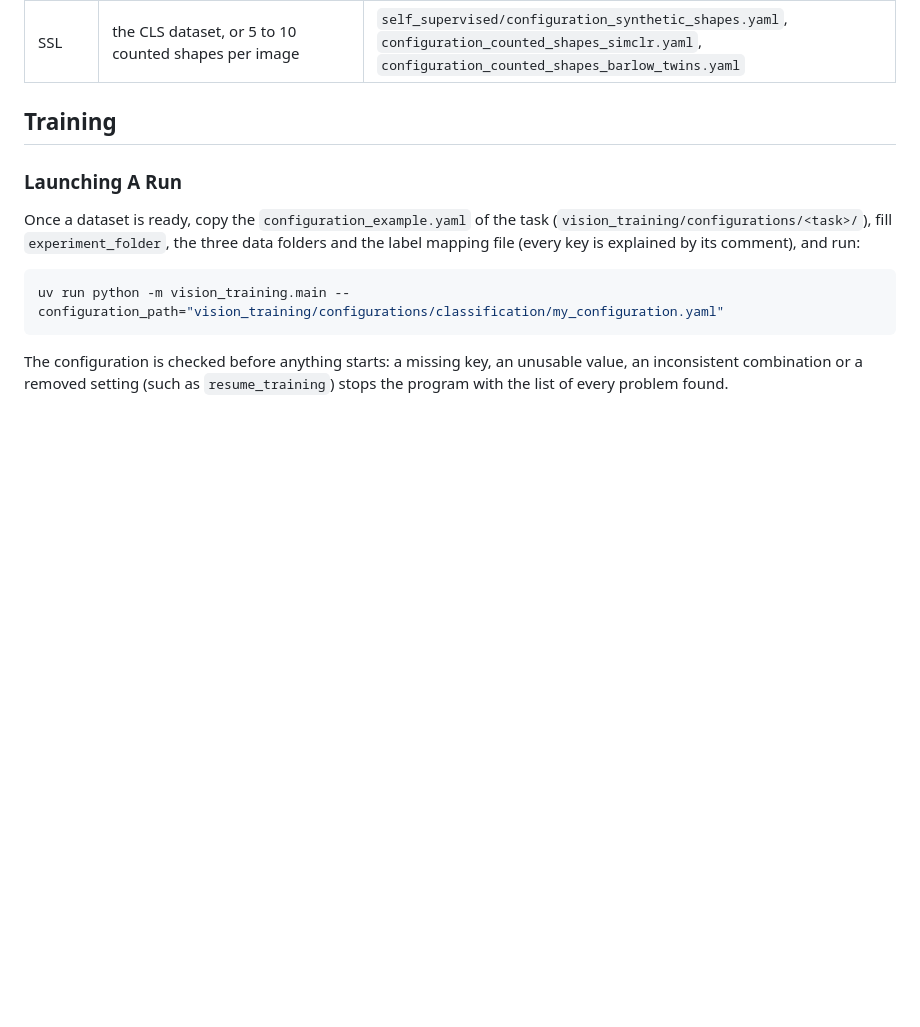
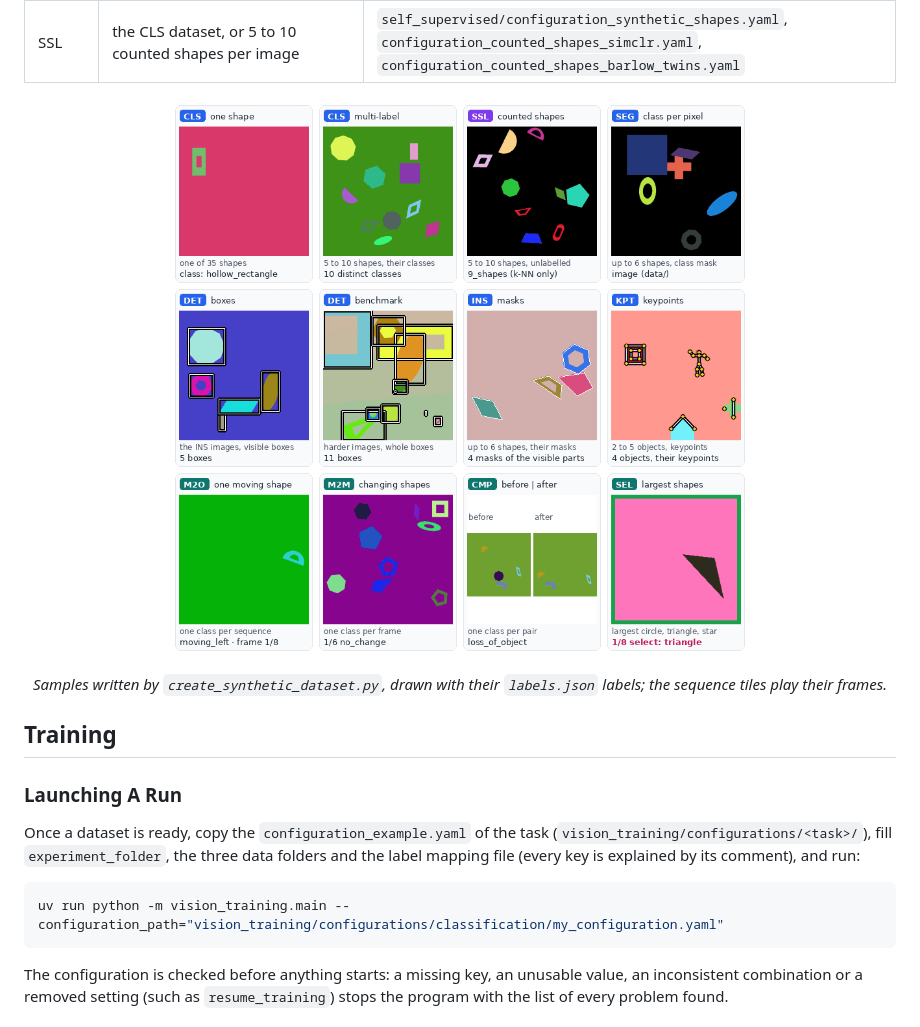
Before and after one commit to kelevra1993/visual-language-model-spark, a Markdown page: README.md, the part around one of its changes. GitHub-like rendering; pictures changed too: README/synthetic_datasets.gif (added); blank space fills up the shorter version.

```diff
--- a/README.md
+++ b/README.md
@@ -111,6 +130,11 @@ uv run python -m vision_training.main --configuration_path="vision_training/conf
 | CMP | a before and an after member, the after one having lost a shape or not | `sequence_comparison/configuration_synthetic_pairs.yaml` |
 | SEL | one shape per frame, the largest circle, triangle and star to select | `frame_selection/configuration_synthetic_sequences.yaml` |
 | SSL | the CLS dataset, or 5 to 10 counted shapes per image | `self_supervised/configuration_synthetic_shapes.yaml`, `configuration_counted_shapes_simclr.yaml`, `configuration_counted_shapes_barlow_twins.yaml` |
+
+<p align="center">
+  <img src="README/synthetic_datasets.gif" width="100%" />
+</p>
+<p align="center"><em>Samples written by <code>create_synthetic_dataset.py</code>, drawn with their <code>labels.json</code> labels; the sequence tiles play their frames.</em></p>
 
 ## Training
 
```
Also changed, not shown: other parts of README.md (+20 -1 lines), README/data_folder_layout.png (added), README/imagenet_22k_download.png (added), README/scripts_and_requirements.png (added), README/shared_and_task_code.png (added).
